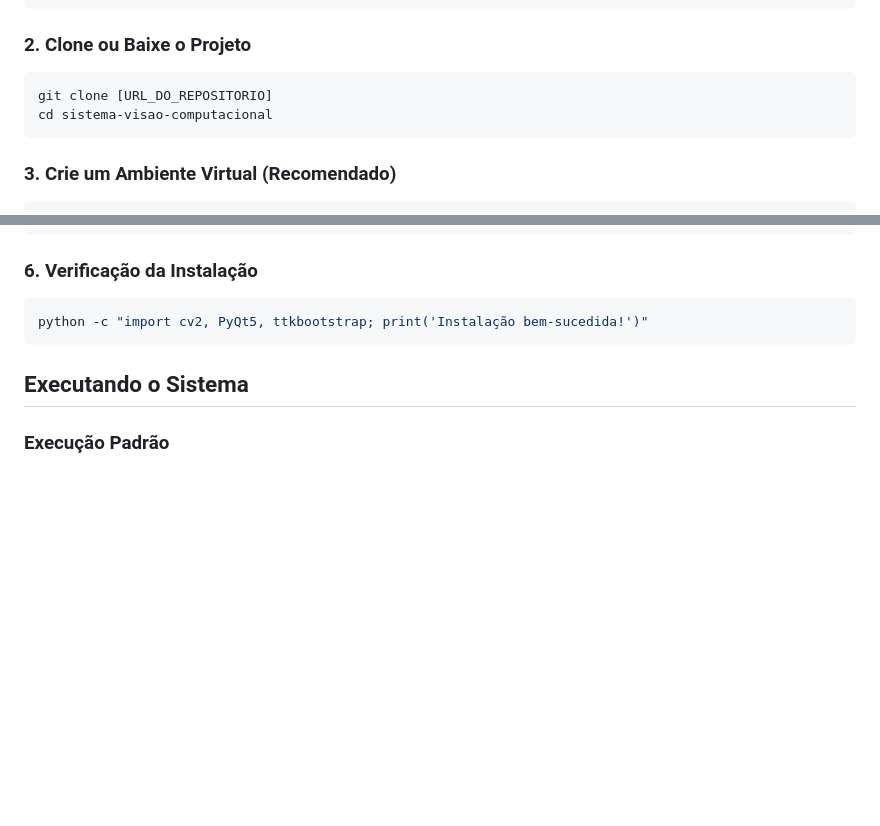
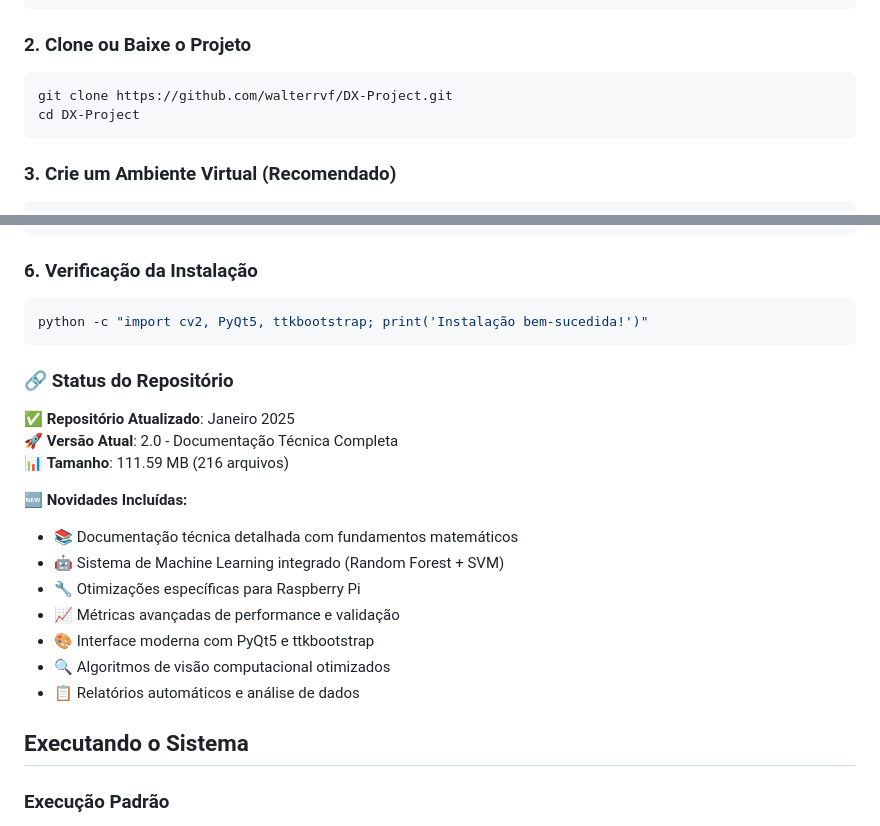
Before and after one commit to walterrvf/DX-Project-Cursor-, a Markdown page: README.md, 2 parts joined by grey strips. Rendered like a GitHub page; blank space fills up the shorter version.

Commit message:
docs: Atualização do README.md com status do repositório
- Corrigido link do repositório GitHub
- Adicionado status de atualização do repositório
- Incluídas informações sobre novidades da versão 2.0
- Atualizado nome do diretório do projeto

````diff
--- a/README.md
+++ b/README.md
@@ -404,8 +404,8 @@ python --version
 
 ### 2. Clone ou Baixe o Projeto
 ```bash
-git clone [URL_DO_REPOSITORIO]
-cd sistema-visao-computacional
+git clone https://github.com/walterrvf/DX-Project.git
+cd DX-Project
 ```
 
 ### 3. Crie um Ambiente Virtual (Recomendado)
@@ -435,6 +435,21 @@ pip install -r requirements.txt
 ```bash
 python -c "import cv2, PyQt5, ttkbootstrap; print('Instalação bem-sucedida!')"
 ```
+
+### 🔗 **Status do Repositório**
+
+✅ **Repositório Atualizado**: Janeiro 2025
+🚀 **Versão Atual**: 2.0 - Documentação Técnica Completa
+📊 **Tamanho**: 111.59 MB (216 arquivos)
+
+**🆕 Novidades Incluídas:**
+- 📚 Documentação técnica detalhada com fundamentos matemáticos
+- 🤖 Sistema de Machine Learning integrado (Random Forest + SVM)
+- 🔧 Otimizações específicas para Raspberry Pi
+- 📈 Métricas avançadas de performance e validação
+- 🎨 Interface moderna com PyQt5 e ttkbootstrap
+- 🔍 Algoritmos de visão computacional otimizados
+- 📋 Relatórios automáticos e análise de dados
 
 ## Executando o Sistema
 
````
